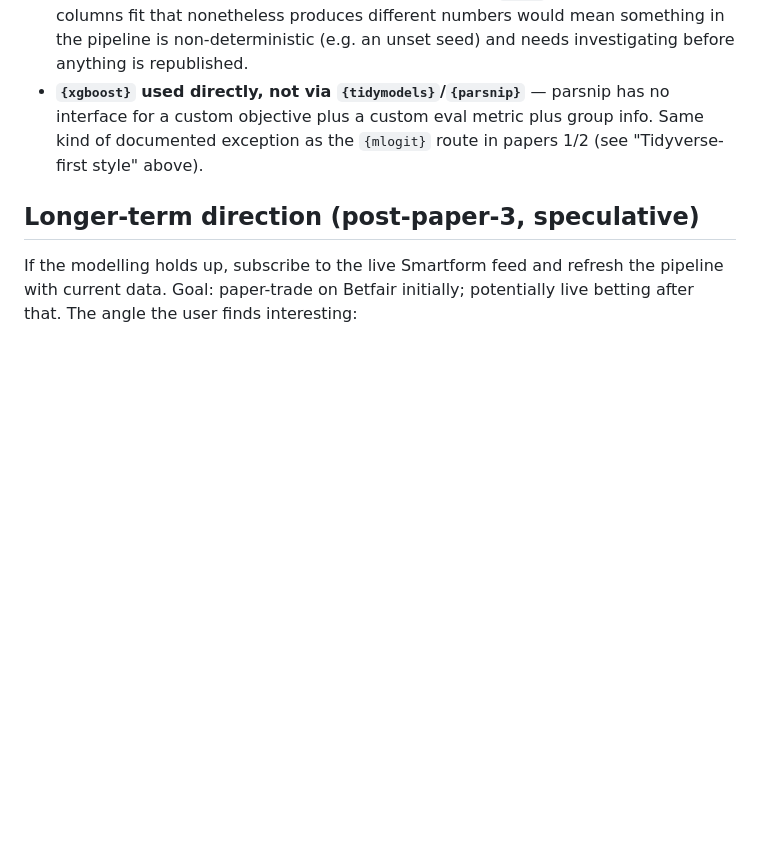
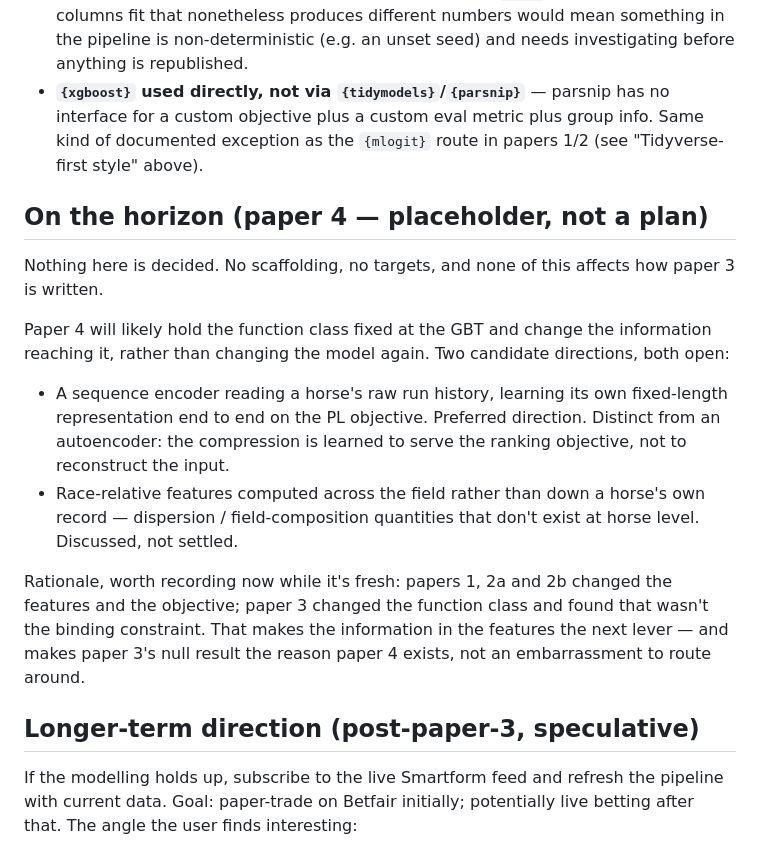
Before and after one commit to gillenpj/awracing, a Markdown page: CLAUDE.md, the part around the change. GitHub-like rendering; blank space fills up the shorter version.

Commit message:
Add 'On the horizon' placeholder note for paper 4
Not a plan -- no scaffolding, no targets, doesn't affect paper 3's
write-up. Records the rationale while fresh: papers 1/2a/2b changed
features and objective, paper 3 changed function class and found that
wasn't the binding constraint, so information in the features is the
next lever. Two open, undecided directions noted: a sequence encoder
over raw run history trained end-to-end on the PL objective
(preferred), and race-relative/field-composition features.

Co-Authored-By: Claude Sonnet 5 <noreply@anthropic.com>

```diff
--- a/CLAUDE.md
+++ b/CLAUDE.md
@@ -1770,6 +1770,28 @@ stage $s$, win probabilities a softmax over the field — matches papers
   metric plus group info. Same kind of documented exception as the
   `{mlogit}` route in papers 1/2 (see "Tidyverse-first style" above).
 
+## On the horizon (paper 4 — placeholder, not a plan)
+
+Nothing here is decided. No scaffolding, no targets, and none of this
+affects how paper 3 is written.
+
+Paper 4 will likely hold the function class fixed at the GBT and change
+the information reaching it, rather than changing the model again. Two
+candidate directions, both open:
+- A sequence encoder reading a horse's raw run history, learning its
+  own fixed-length representation end to end on the PL objective.
+  Preferred direction. Distinct from an autoencoder: the compression is
+  learned to serve the ranking objective, not to reconstruct the input.
+- Race-relative features computed across the field rather than down a
+  horse's own record — dispersion / field-composition quantities that
+  don't exist at horse level. Discussed, not settled.
+
+Rationale, worth recording now while it's fresh: papers 1, 2a and 2b
+changed the features and the objective; paper 3 changed the function
+class and found that wasn't the binding constraint. That makes the
+information in the features the next lever — and makes paper 3's null
+result the reason paper 4 exists, not an embarrassment to route around.
+
 ## Longer-term direction (post-paper-3, speculative)
 If the modelling holds up, subscribe to the live Smartform feed
 and refresh the pipeline with current data. Goal: paper-trade on
```
